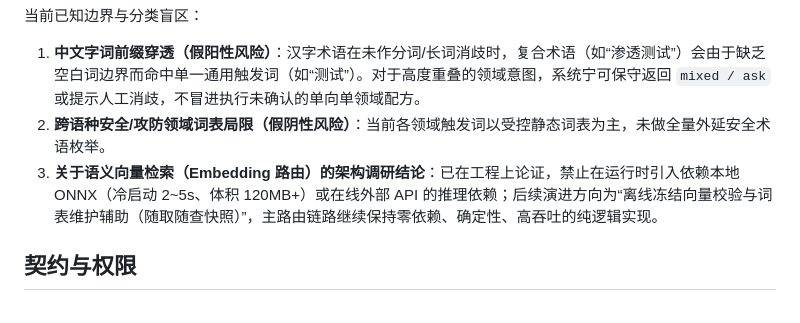
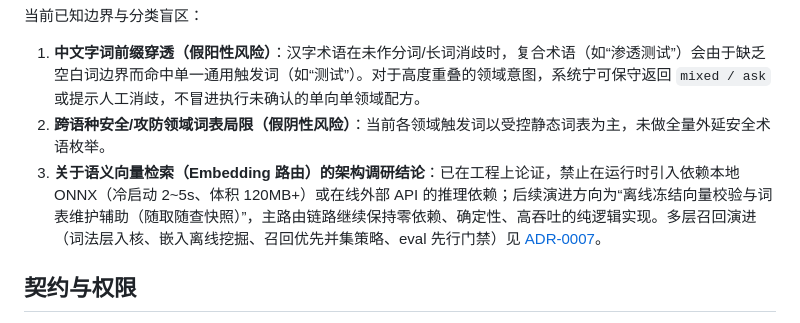
Before and after one commit to lgnorant-lu/ming-lattice, a Markdown page: docs/ROUTER_ARCHITECTURE.md, the part around the change. GitHub-like rendering.

```diff
--- a/docs/ROUTER_ARCHITECTURE.md
+++ b/docs/ROUTER_ARCHITECTURE.md
@@ -28,7 +28,7 @@ registry + 本地 SKILL.md 身份 -> 构建时 availability
 当前已知边界与分类盲区：
 1. **中文字词前缀穿透（假阳性风险）**：汉字术语在未作分词/长词消歧时，复合术语（如“渗透测试”）会由于缺乏空白词边界而命中单一通用触发词（如“测试”）。对于高度重叠的领域意图，系统宁可保守返回 `mixed / ask` 或提示人工消歧，不冒进执行未确认的单向单领域配方。
 2. **跨语种安全/攻防领域词表局限（假阴性风险）**：当前各领域触发词以受控静态词表为主，未做全量外延安全术语枚举。
-3. **关于语义向量检索（Embedding 路由）的架构调研结论**：已在工程上论证，禁止在运行时引入依赖本地 ONNX（冷启动 2~5s、体积 120MB+）或在线外部 API 的推理依赖；后续演进方向为“离线冻结向量校验与词表维护辅助（随取随查快照）”，主路由链路继续保持零依赖、确定性、高吞吐的纯逻辑实现。
+3. **关于语义向量检索（Embedding 路由）的架构调研结论**：已在工程上论证，禁止在运行时引入依赖本地 ONNX（冷启动 2~5s、体积 120MB+）或在线外部 API 的推理依赖；后续演进方向为“离线冻结向量校验与词表维护辅助（随取随查快照）”，主路由链路继续保持零依赖、确定性、高吞吐的纯逻辑实现。多层召回演进（词法层入核、嵌入离线挖掘、召回优先并集策略、eval 先行门禁）见 [ADR-0007](adr/ADR-0007-multilayer-recall-routing.md)。
 
 ## 契约与权限
 
```
Also changed, not shown: docs/adr/ADR-0007-multilayer-recall-routing.md (added, +57 -0 lines).
